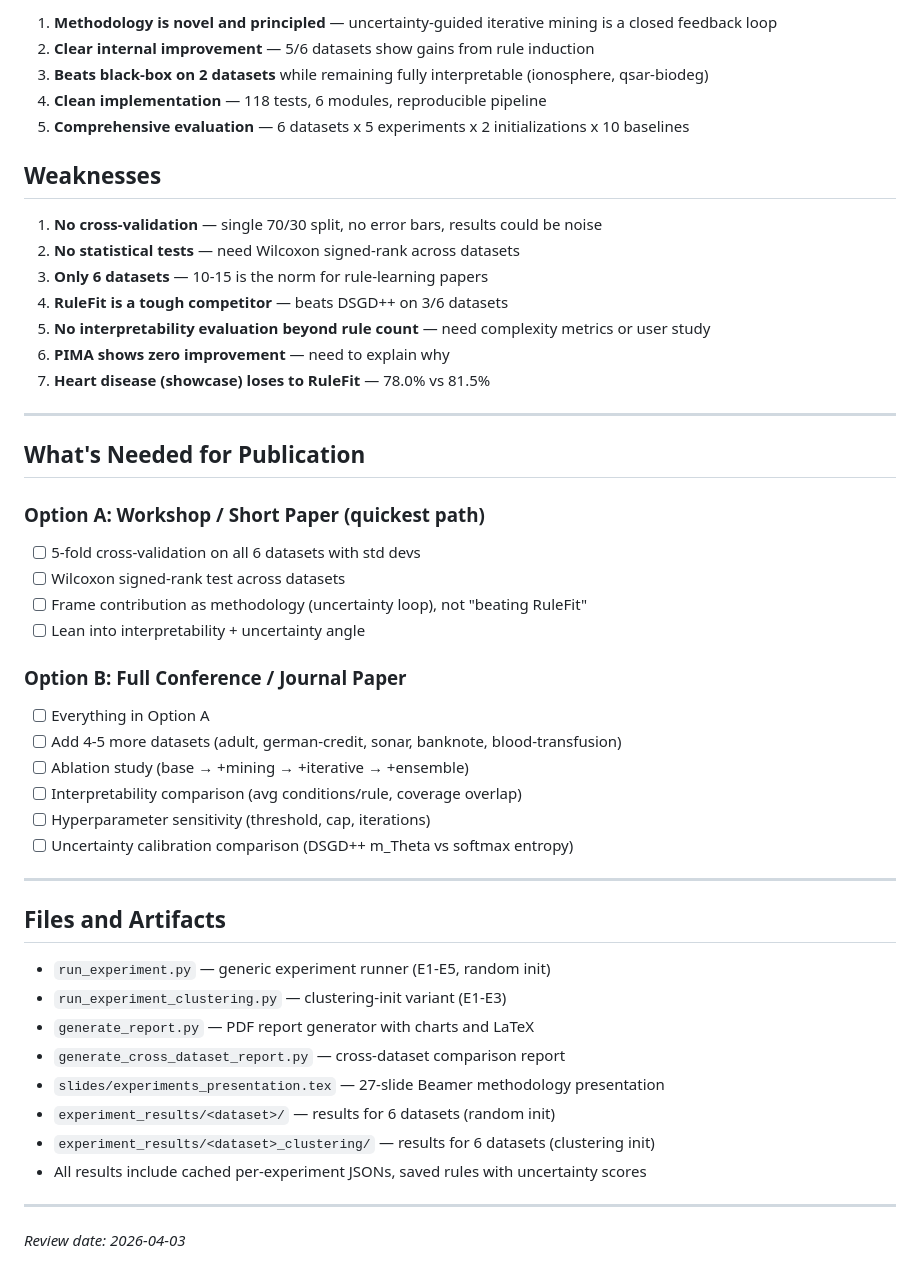
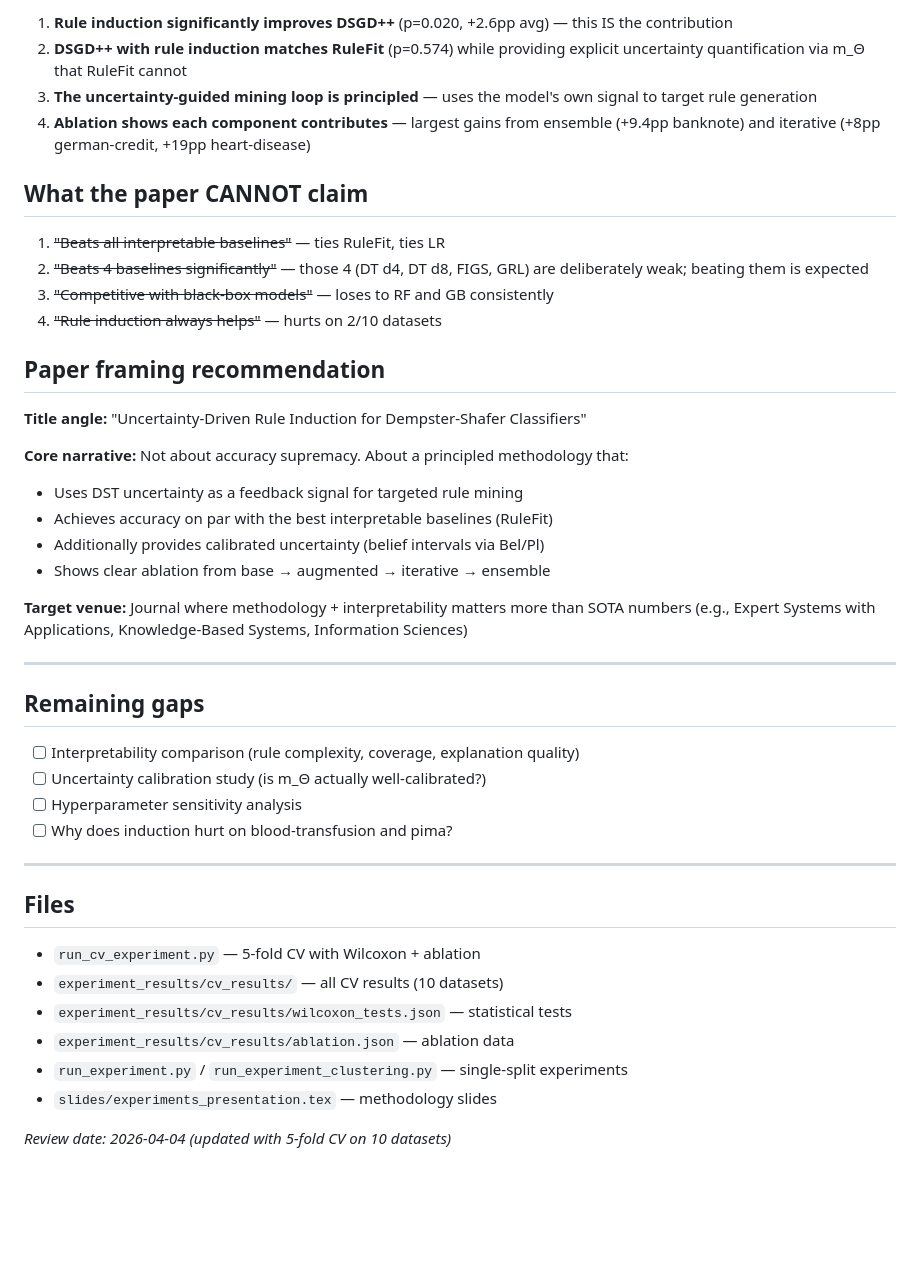
Before and after one commit to HaykTarkhanyan/dst_research, a Markdown page: experiment_results/results_review.md, the part around one of its changes. Drawn GitHub-style; blank space fills up the shorter version.

```diff
--- a/experiment_results/results_review.md
+++ b/experiment_results/results_review.md
@@ -54,51 +63,46 @@ Rule induction improves DSGD++ on 5/6 datasets (avg +5.5pp on improved).
 
-1. **Methodology is novel and principled** — uncertainty-guided iterative mining is a closed feedback loop
-2. **Clear internal improvement** — 5/6 datasets show gains from rule induction
-3. **Beats black-box on 2 datasets** while remaining fully interpretable (ionosphere, qsar-biodeg)
-4. **Clean implementation** — 118 tests, 6 modules, reproducible pipeline
-5. **Comprehensive evaluation** — 6 datasets x 5 experiments x 2 initializations x 10 baselines
+1. **Rule induction significantly improves DSGD++** (p=0.020, +2.6pp avg) — this IS the contribution
+2. **DSGD++ with rule induction matches RuleFit** (p=0.574) while providing explicit uncertainty quantification via m_Θ that RuleFit cannot
+3. **The uncertainty-guided mining loop is principled** — uses the model's own signal to target rule generation
+4. **Ablation shows each component contributes** — largest gains from ensemble (+9.4pp banknote) and iterative (+8pp german-credit, +19pp heart-disease)
 
-## Weaknesses
+## What the paper CANNOT claim
 
-1. **No cross-validation** — single 70/30 split, no error bars, results could be noise
-2. **No statistical tests** — need Wilcoxon signed-rank across datasets
-3. **Only 6 datasets** — 10-15 is the norm for rule-learning papers
-4. **RuleFit is a tough competitor** — beats DSGD++ on 3/6 datasets
-5. **No interpretability evaluation beyond rule count** — need complexity metrics or user study
-6. **PIMA shows zero improvement** — need to explain why
-7. **Heart disease (showcase) loses to RuleFit** — 78.0% vs 81.5%
+1. ~~"Beats all interpretable baselines"~~ — ties RuleFit, ties LR
+2. ~~"Beats 4 baselines significantly"~~ — those 4 (DT d4, DT d8, FIGS, GRL) are deliberately weak; beating them is expected
+3. ~~"Competitive with black-box models"~~ — loses to RF and GB consistently
+4. ~~"Rule induction always helps"~~ — hurts on 2/10 datasets
+
+## Paper framing recommendation
+
+**Title angle:** "Uncertainty-Driven Rule Induction for Dempster-Shafer Classifiers"
+
+**Core narrative:** Not about accuracy supremacy. About a principled methodology that:
+- Uses DST uncertainty as a feedback signal for targeted rule mining
+- Achieves accuracy on par with the best interpretable baselines (RuleFit)
+- Additionally provides calibrated uncertainty (belief intervals via Bel/Pl)
+- Shows clear ablation from base → augmented → iterative → ensemble
+
+**Target venue:** Journal where methodology + interpretability matters more than SOTA numbers (e.g., Expert Systems with Applications, Knowledge-Based Systems, Information Sciences)
 
 ---
 
-## What's Needed for Publication
+## Remaining gaps
 
-### Option A: Workshop / Short Paper (quickest path)
-- [ ] 5-fold cross-validation on all 6 datasets with std devs
-- [ ] Wilcoxon signed-rank test across datasets
-- [ ] Frame contribution as methodology (uncertainty loop), not "beating RuleFit"
-- [ ] Lean into interpretability + uncertainty angle
-
-### Option B: Full Conference / Journal Paper
-- [ ] Everything in Option A
-- [ ] Add 4-5 more datasets (adult, german-credit, sonar, banknote, blood-transfusion)
-- [ ] Ablation study (base → +mining → +iterative → +ensemble)
-- [ ] Interpretability comparison (avg conditions/rule, coverage overlap)
-- [ ] Hyperparameter sensitivity (threshold, cap, iterations)
-- [ ] Uncertainty calibration comparison (DSGD++ m_Theta vs softmax entropy)
+- [ ] Interpretability comparison (rule complexity, coverage, explanation quality)
+- [ ] Uncertainty calibration study (is m_Θ actually well-calibrated?)
+- [ ] Hyperparameter sensitivity analysis
+- [ ] Why does induction hurt on blood-transfusion and pima?
 
 ---
 
-## Files and Artifacts
+## Files
 
-- `run_experiment.py` — generic experiment runner (E1-E5, random init)
-- `run_experiment_clustering.py` — clustering-init variant (E1-E3)
-- `generate_report.py` — PDF report generator with charts and LaTeX
-- `generate_cross_dataset_report.py` — cross-dataset comparison report
-- `slides/experiments_presentation.tex` — 27-slide Beamer methodology presentation
-- `experiment_results/<dataset>/` — results for 6 datasets (random init)
-- `experiment_results/<dataset>_clustering/` — results for 6 datasets (clustering init)
-- All results include cached per-experiment JSONs, saved rules with uncertainty scores
+- `run_cv_experiment.py` — 5-fold CV with Wilcoxon + ablation
+- `experiment_results/cv_results/` — all CV results (10 datasets)
+- `experiment_results/cv_results/wilcoxon_tests.json` — statistical tests
+- `experiment_results/cv_results/ablation.json` — ablation data
+- `run_experiment.py` / `run_experiment_clustering.py` — single-split experiments
+- `slides/experiments_presentation.tex` — methodology slides
 
----
-
-*Review date: 2026-04-03*
+*Review date: 2026-04-04 (updated with 5-fold CV on 10 datasets)*
```
Also changed, not shown: other parts of experiment_results/results_review.md (+42 -33 lines), progress.md (+21 -27 lines).
